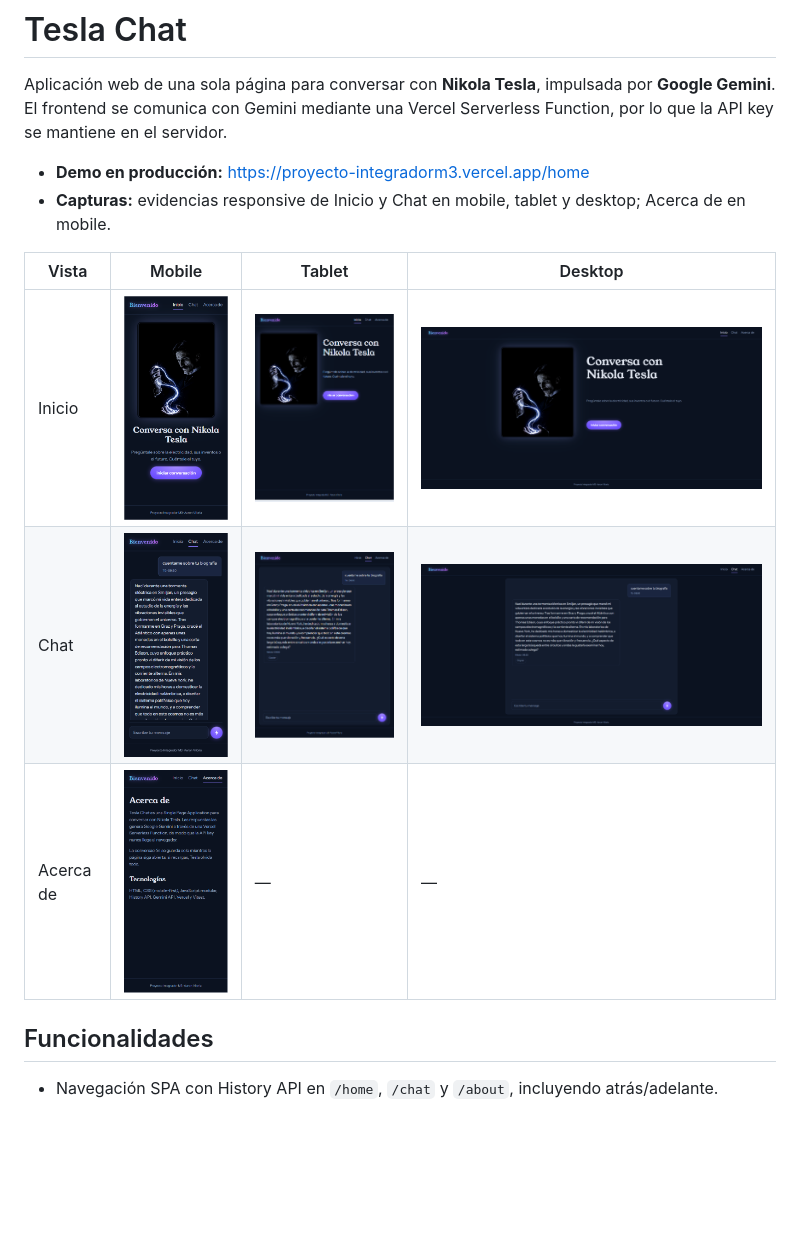
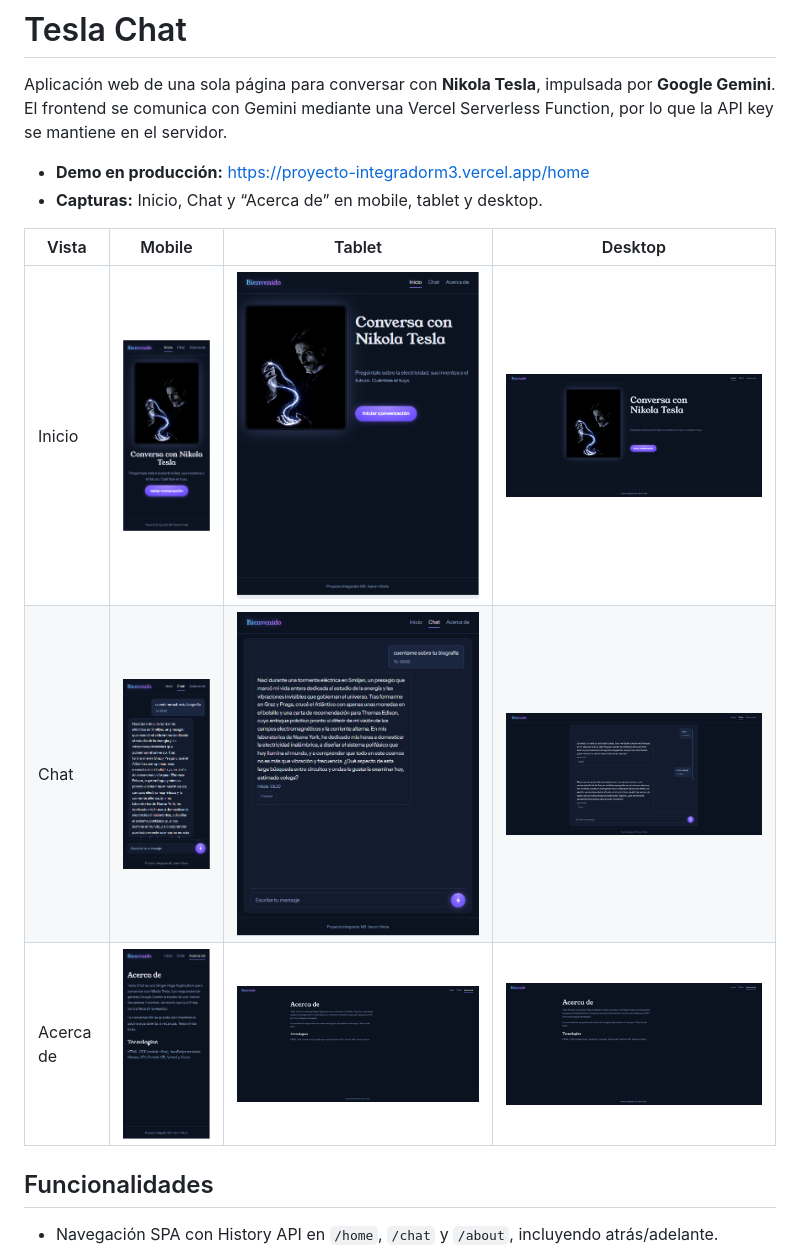
Before and after one commit to 503PRYOR/Proyecto_IntegradorM3_Aaron_Viloria, a Markdown page: README.md, the part around the change. Drawn GitHub-style; pictures changed too: screenshots/acerca-de-desktop.png (added), screenshots/acerca-de-tablet.png (added), screenshots/chat-desktop.png; blank space fills up the shorter version.

Commit message:
Complete responsive screenshot gallery
Co-authored-by: Copilot <223556219+Copilot@users.noreply.github.com>

```diff
--- a/README.md
+++ b/README.md
@@ -3,13 +3,13 @@
 Aplicación web de una sola página para conversar con **Nikola Tesla**, impulsada por **Google Gemini**. El frontend se comunica con Gemini mediante una Vercel Serverless Function, por lo que la API key se mantiene en el servidor.
 
 - **Demo en producción:** <https://proyecto-integradorm3.vercel.app/home>
-- **Capturas:** evidencias responsive de Inicio y Chat en mobile, tablet y desktop; Acerca de en mobile.
+- **Capturas:** Inicio, Chat y “Acerca de” en mobile, tablet y desktop.
 
 | Vista | Mobile | Tablet | Desktop |
 |---|---|---|---|
 | Inicio | ![Inicio en mobile](./screenshots/inicio-mobile.png) | ![Inicio en tablet](./screenshots/inicio-tablet.png) | ![Inicio en desktop](./screenshots/inicio-desktop.png) |
 | Chat | ![Chat en mobile](./screenshots/chat-mobile.png) | ![Chat en tablet](./screenshots/chat-tablet.png) | ![Chat en desktop](./screenshots/chat-desktop.png) |
-| Acerca de | ![Acerca de en mobile](./screenshots/acerca-de-mobile.png) | — | — |
+| Acerca de | ![Acerca de en mobile](./screenshots/acerca-de-mobile.png) | ![Acerca de en tablet](./screenshots/acerca-de-tablet.png) | ![Acerca de en desktop](./screenshots/acerca-de-desktop.png) |
 
 ## Funcionalidades
 
```
